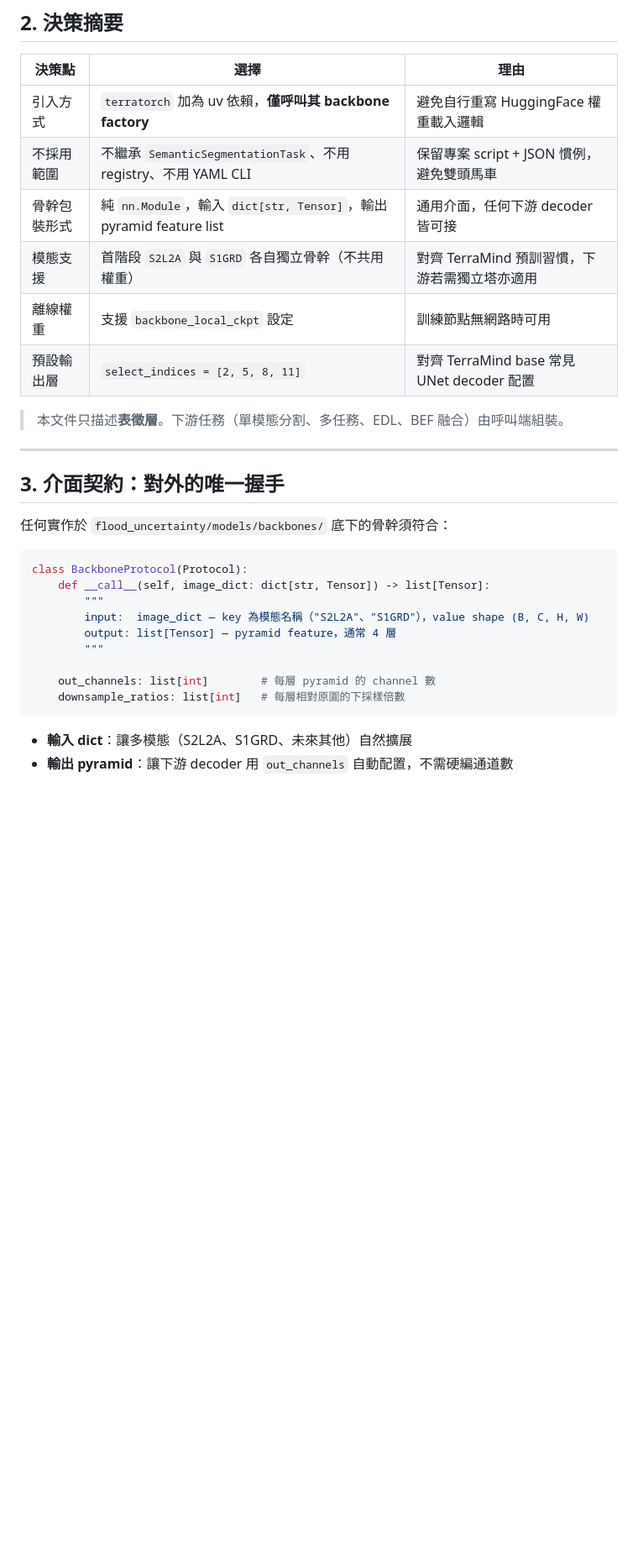
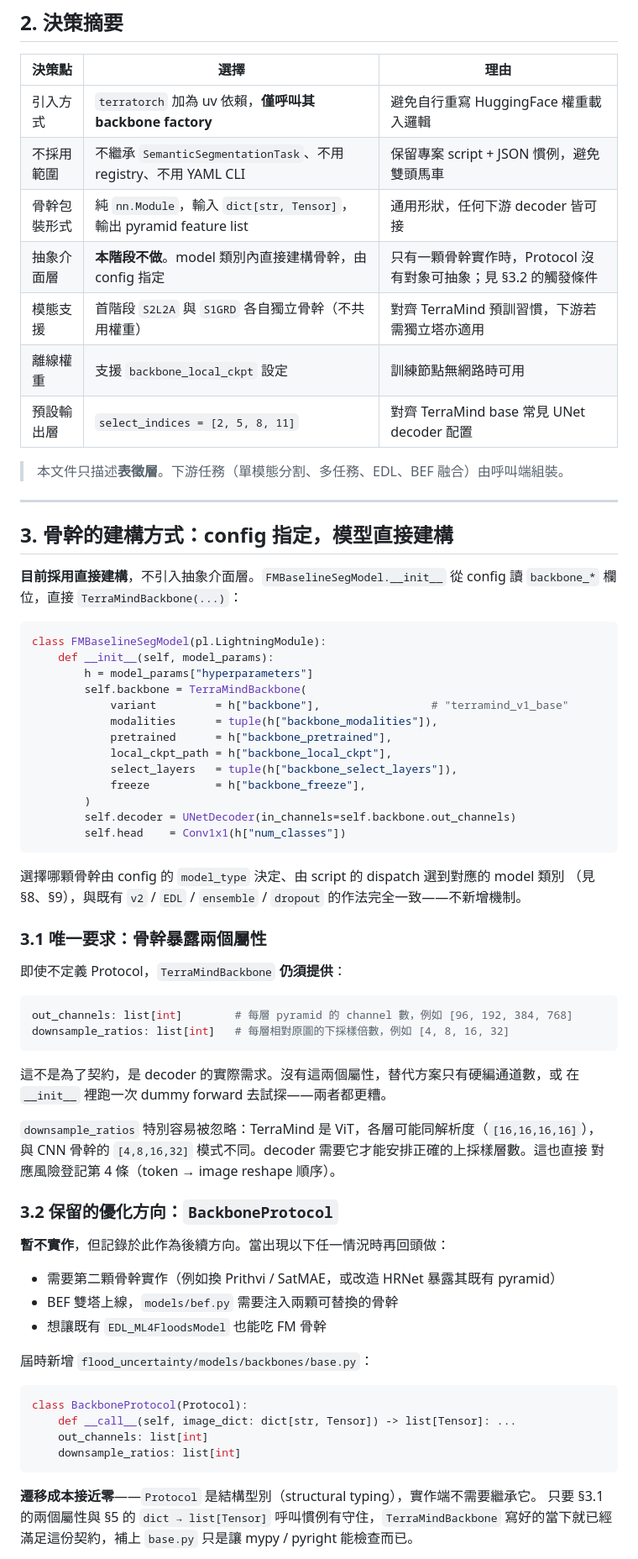
Before and after one commit to NTU-CompHydroMet-Lab/flood-uncertainty, a Markdown page: docs/foundation_model_integration.md, the part around one of its changes. Shown at 84% size. GitHub-like rendering; blank space fills up the shorter version.

Commit message:
docs: FM 整合改為 config 指定 + 直接建構，Protocol 列為後續方向
本階段不引入 BackboneProtocol 抽象層。FMBaselineSegModel.__init__ 從 config
的 backbone_* 欄位直接建構 TerraMindBackbone，與既有 v2/EDL/ensemble/dropout
的作法一致，不新增機制——只有一顆骨幹實作時，Protocol 沒有對象可抽象。

保留為 §3.2 的優化方向，並寫明觸發條件（第二顆骨幹實作、BEF 雙塔、或讓既有
EDL 吃 FM 骨幹）。因 Protocol 是結構型別、實作端不需繼承，屆時遷移成本接近零，
前提是本階段的呼叫慣例照契約形狀寫：輸入 dict、輸出 pyramid list、暴露
out_channels 與 downsample_ratios。

新增風險項 2b 與對應的 F2 測試斷言，鎖住 out_channels/downsample_ratios 與
實際輸出一致，避免日後補 Protocol 時才發現慣例已走樣。

Co-Authored-By: Claude Opus 5 (1M context) <noreply@anthropic.com>

````diff
--- a/docs/foundation_model_integration.md
+++ b/docs/foundation_model_integration.md
@@ -53,7 +57,8 @@ TerraMind 進來只多出「**一顆骨幹、一支 script、一份 config**」
 |---|---|---|
 | 引入方式 | `terratorch` 加為 uv 依賴，**僅呼叫其 backbone factory** | 避免自行重寫 HuggingFace 權重載入邏輯 |
 | 不採用範圍 | 不繼承 `SemanticSegmentationTask`、不用 registry、不用 YAML CLI | 保留專案 script + JSON 慣例，避免雙頭馬車 |
-| 骨幹包裝形式 | 純 `nn.Module`，輸入 `dict[str, Tensor]`，輸出 pyramid feature list | 通用介面，任何下游 decoder 皆可接 |
+| 骨幹包裝形式 | 純 `nn.Module`，輸入 `dict[str, Tensor]`，輸出 pyramid feature list | 通用形狀，任何下游 decoder 皆可接 |
+| 抽象介面層 | **本階段不做**。model 類別內直接建構骨幹，由 config 指定 | 只有一顆骨幹實作時，Protocol 沒有對象可抽象；見 §3.2 的觸發條件 |
 | 模態支援 | 首階段 `S2L2A` 與 `S1GRD` 各自獨立骨幹（不共用權重） | 對齊 TerraMind 預訓習慣，下游若需獨立塔亦適用 |
 | 離線權重 | 支援 `backbone_local_ckpt` 設定 | 訓練節點無網路時可用 |
 | 預設輸出層 | `select_indices = [2, 5, 8, 11]` | 對齊 TerraMind base 常見 UNet decoder 配置 |
@@ -62,22 +67,64 @@ TerraMind 進來只多出「**一顆骨幹、一支 script、一份 config**」
 
 ---
 
-## 3. 介面契約：對外的唯一握手
+## 3. 骨幹的建構方式：config 指定，模型直接建構
 
-任何實作於 `flood_uncertainty/models/backbones/` 底下的骨幹須符合：
+**目前採用直接建構**，不引入抽象介面層。`FMBaselineSegModel.__init__` 從 config 讀
+`backbone_*` 欄位，直接 `TerraMindBackbone(...)`：
+
+```python
+class FMBaselineSegModel(pl.LightningModule):
+    def __init__(self, model_params):
+        h = model_params["hyperparameters"]
+        self.backbone = TerraMindBackbone(
+            variant         = h["backbone"],                 # "terramind_v1_base"
+            modalities      = tuple(h["backbone_modalities"]),
+            pretrained      = h["backbone_pretrained"],
+            local_ckpt_path = h["backbone_local_ckpt"],
+            select_layers   = tuple(h["backbone_select_layers"]),
+            freeze          = h["backbone_freeze"],
+        )
+        self.decoder = UNetDecoder(in_channels=self.backbone.out_channels)
+        self.head    = Conv1x1(h["num_classes"])
+```
+
+選擇哪顆骨幹由 config 的 `model_type` 決定、由 script 的 dispatch 選到對應的 model 類別
+（見 §8、§9），與既有 `v2` / `EDL` / `ensemble` / `dropout` 的作法完全一致——不新增機制。
+
+### 3.1 唯一要求：骨幹暴露兩個屬性
+
+即使不定義 Protocol，`TerraMindBackbone` **仍須提供**：
+
+```python
+out_channels: list[int]        # 每層 pyramid 的 channel 數，例如 [96, 192, 384, 768]
+downsample_ratios: list[int]   # 每層相對原圖的下採樣倍數，例如 [4, 8, 16, 32]
+```
+
+這不是為了契約，是 decoder 的實際需求。沒有這兩個屬性，替代方案只有硬編通道數，或
+在 `__init__` 裡跑一次 dummy forward 去試探——兩者都更糟。
+
+`downsample_ratios` 特別容易被忽略：TerraMind 是 ViT，各層可能同解析度（`[16,16,16,16]`），
+與 CNN 骨幹的 `[4,8,16,32]` 模式不同。decoder 需要它才能安排正確的上採樣層數。這也直接
+對應風險登記第 4 條（token → image reshape 順序）。
+
+### 3.2 保留的優化方向：`BackboneProtocol`
+
+**暫不實作**，但記錄於此作為後續方向。當出現以下任一情況時再回頭做：
+
+- 需要第二顆骨幹實作（例如換 Prithvi / SatMAE，或改造 HRNet 暴露其既有 pyramid）
+- BEF 雙塔上線，`models/bef.py` 需要注入兩顆可替換的骨幹
+- 想讓既有 `EDL_ML4FloodsModel` 也能吃 FM 骨幹
+
+屆時新增 `flood_uncertainty/models/backbones/base.py`：
 
 ```python
 class BackboneProtocol(Protocol):
-    def __call__(self, image_dict: dict[str, Tensor]) -> list[Tensor]:
-        """
-        input:  image_dict — key 為模態名稱（"S2L2A"、"S1GRD"），value shape (B, C, H, W)
-        output: list[Tensor] — pyramid feature，通常 4 層
-        """
-
-    out_channels: list[int]        # 每層 pyramid 的 channel 數
-    downsample_ratios: list[int]   # 每層相對原圖的下採樣倍數
+    def __call__(self, image_dict: dict[str, Tensor]) -> list[Tensor]: ...
+    out_channels: list[int]
+    downsample_ratios: list[int]
 ```
 
-- **輸入 dict**：讓多模態（S2L2A、S1GRD、未來其他）自然擴展
-- **輸出 pyramid**：讓下游 decoder 用 `out_channels` 自動配置，不需硬編通道數
+**遷移成本接近零**——`Protocol` 是結構型別（structural typing），實作端不需要繼承它。
+只要 §3.1 的兩個屬性與 §5 的 `dict → list[Tensor]` 呼叫慣例有守住，`TerraMindBackbone`
+寫好的當下就已經滿足這份契約，補上 `base.py` 只是讓 mypy / pyright 能檢查而已。
 
````
Also changed, not shown: other parts of docs/foundation_model_integration.md (+19 -12 lines), docs/architecture.md (+1 -1 lines).
